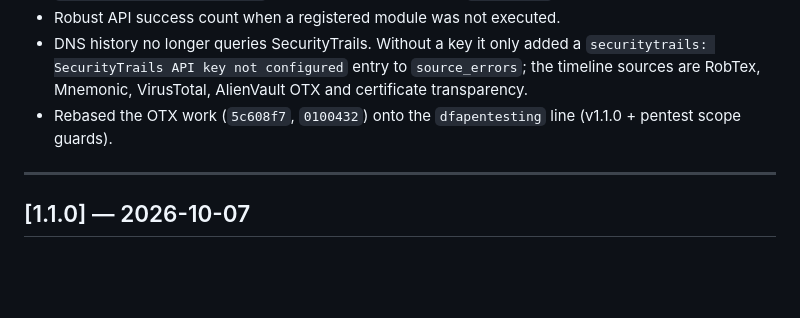
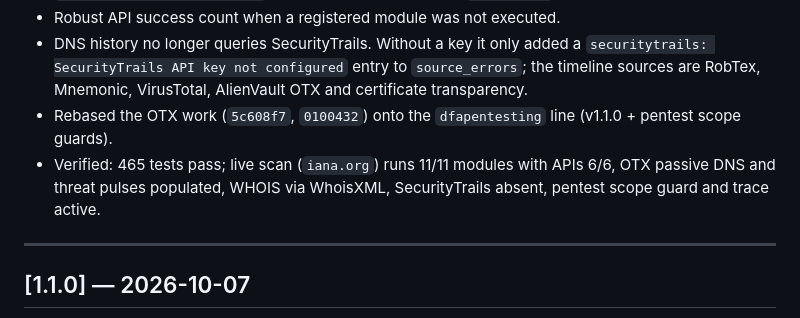
Before and after one commit to herdacas/domain-forensic-analyzer, a Markdown page: CHANGELOG.md, the part around the change. Drawn GitHub-style; blank space fills up the shorter version.

Commit message:
docs(changelog): record live OTX verification on dfapentesting
Co-Authored-By: Claude Opus 4.8 <noreply@anthropic.com>

```diff
--- a/CHANGELOG.md
+++ b/CHANGELOG.md
@@ -18,6 +18,7 @@ All notable changes to Domain Forensic Analyzer are documented here.
   `securitytrails: SecurityTrails API key not configured` entry to `source_errors`; the timeline
   sources are RobTex, Mnemonic, VirusTotal, AlienVault OTX and certificate transparency.
 - Rebased the OTX work (`5c608f7`, `0100432`) onto the `dfapentesting` line (v1.1.0 + pentest scope guards).
+- Verified: 465 tests pass; live scan (`iana.org`) runs 11/11 modules with APIs 6/6, OTX passive DNS and threat pulses populated, WHOIS via WhoisXML, SecurityTrails absent, pentest scope guard and trace active.
 
 ---
 
```
